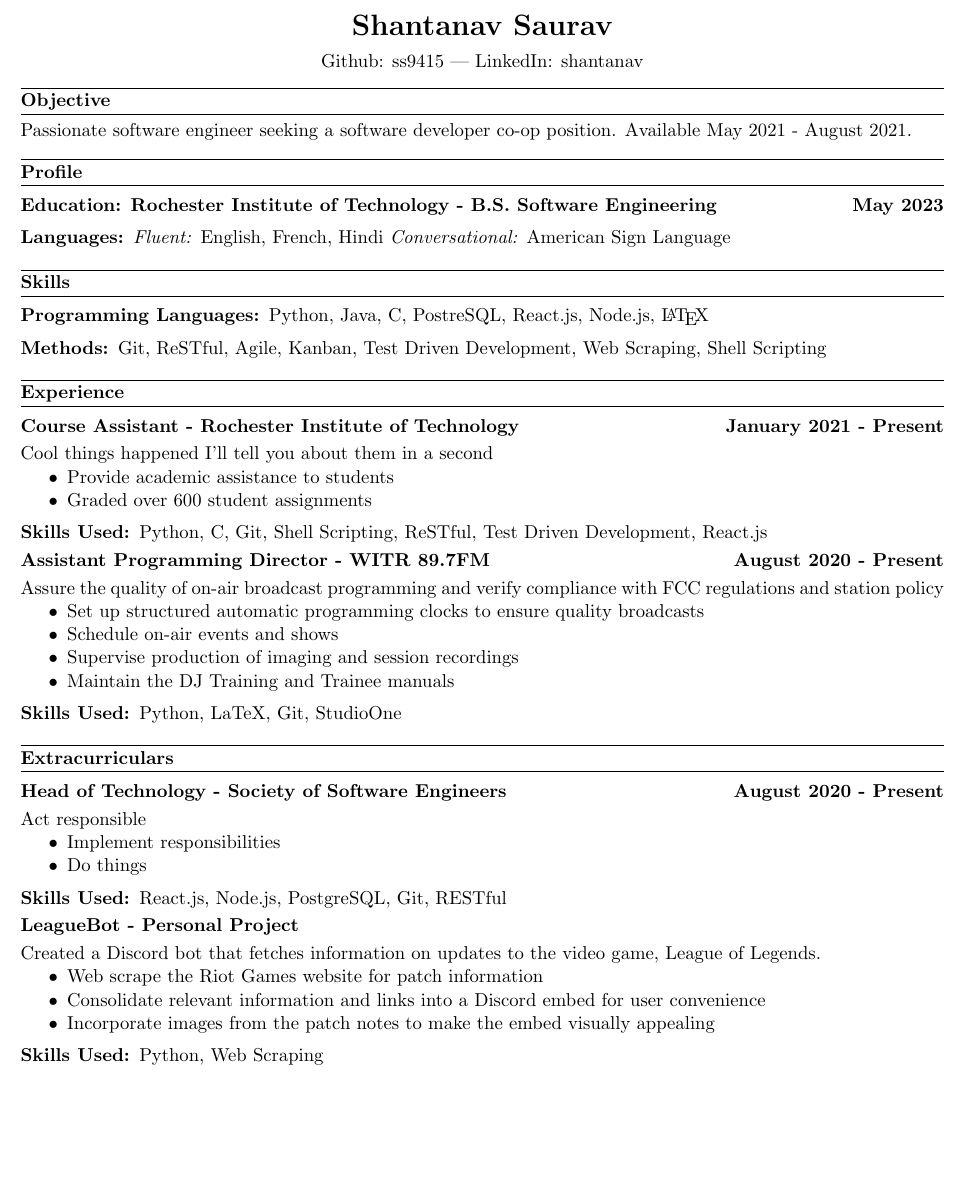
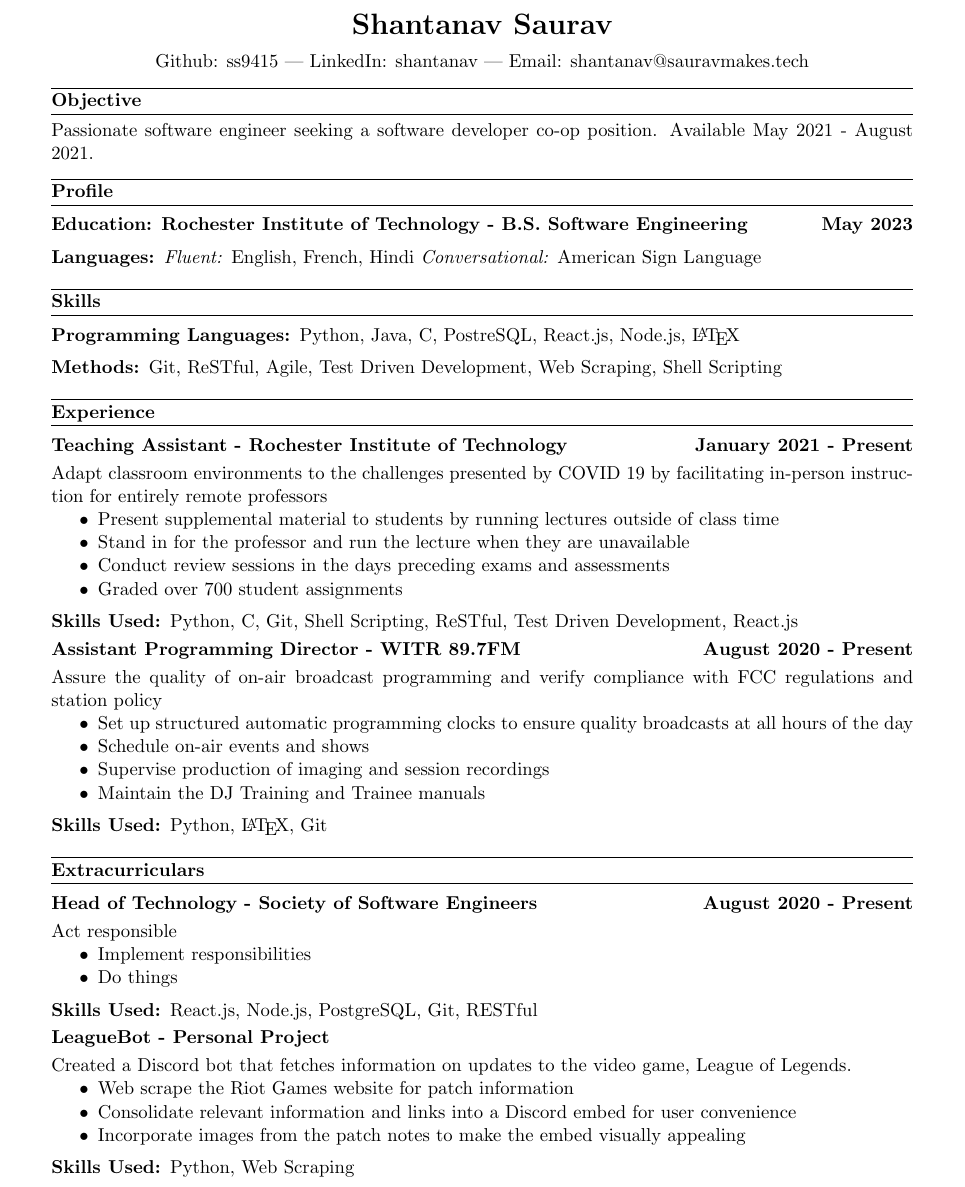
Before and after one commit to shantanav/resume, a LaTeX CV (resume.tex): part of the page, cut so that both start at the same text, the shorter picture padded with empty space. Compiled offline with pdfLaTeX.

Commit message:
Fleshed out TA experience

```diff
--- a/resume.tex
+++ b/resume.tex
@@ -1,8 +1,8 @@
 \documentclass[11pt, letterpaper]{article}
-\usepackage{titlesec}
-\usepackage{titling}
-\usepackage{enumitem}
-\usepackage[margin=0.5in]{geometry}
+    \usepackage{titlesec}
+    \usepackage{titling}
+    \usepackage{enumitem}
+    \usepackage[margin=0.75in]{geometry}
 
 \setlength{\parindent}{0pt}
 
@@ -31,7 +31,7 @@
 
         \vspace{.5em}
 
-        Github: ss9415 --- LinkedIn: shantanav
+        Github: ss9415 --- LinkedIn: shantanav --- Email: shantanav@sauravmakes.tech
     \end{center}
     \thispagestyle{empty}
 }
@@ -39,6 +39,7 @@
 
 \begin{document}
 
+    \title{R\'esum\'e}
     \author{Shantanav Saurav}
 
     \maketitle
@@ -58,14 +59,18 @@
         \subsubsection{Programming Languages}
             Python, Java, C, PostreSQL, React.js, Node.js, \LaTeX
         \subsubsection{Methods}
-            Git, ReSTful, Agile, Kanban, Test Driven Development, Web Scraping, Shell Scripting
+            Git, ReSTful, Agile, Test Driven Development, Web Scraping, Shell Scripting
 
     \section{Experience}
-        \subsection{Course Assistant - Rochester Institute of Technology \hfill January 2021 - Present}
-            Cool things happened I'll tell you about them in a second
+        \subsection{Teaching Assistant - Rochester Institute of Technology \hfill January 2021 - Present}
+            Adapt classroom environments to the challenges presented by COVID 19 by facilitating in-person
+            instruction for entirely remote professors
             \begin{itemize}[nosep]
-                \item Provide academic assistance to students
-                \item Graded over 600 student assignments
+                \item Present supplemental material to students by running lectures outside of
+                        class time
+                \item Stand in for the professor and run the lecture when they are unavailable
+                \item Conduct review sessions in the days preceding exams and assessments
+                \item Graded over 700 student assignments
             \end{itemize}
             \subsubsection{Skills Used}
                 Python, C, Git, Shell Scripting, ReSTful, Test Driven Development, React.js
@@ -74,12 +79,13 @@
             regulations and station policy
             \begin{itemize}[nosep]
                 \item Set up structured automatic programming clocks to ensure quality broadcasts
+                at all hours of the day
                 \item Schedule on-air events and shows
                 \item Supervise production of imaging and session recordings
                 \item Maintain the DJ Training and Trainee manuals
             \end{itemize}
             \subsubsection{Skills Used}
-                Python, LaTeX, Git, StudioOne
+                Python, \LaTeX, Git
 
     \section{Extracurriculars}
         \subsection{Head of Technology - Society of Software Engineers \hfill August 2020 - Present}
```
